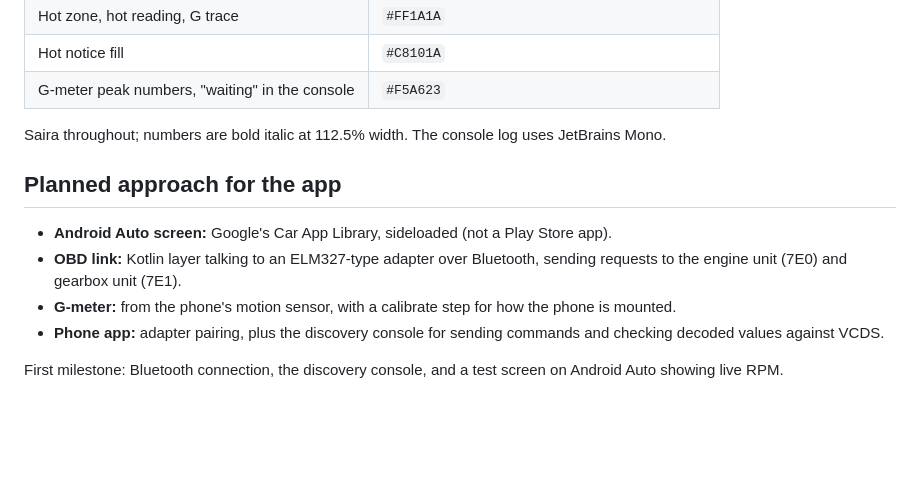
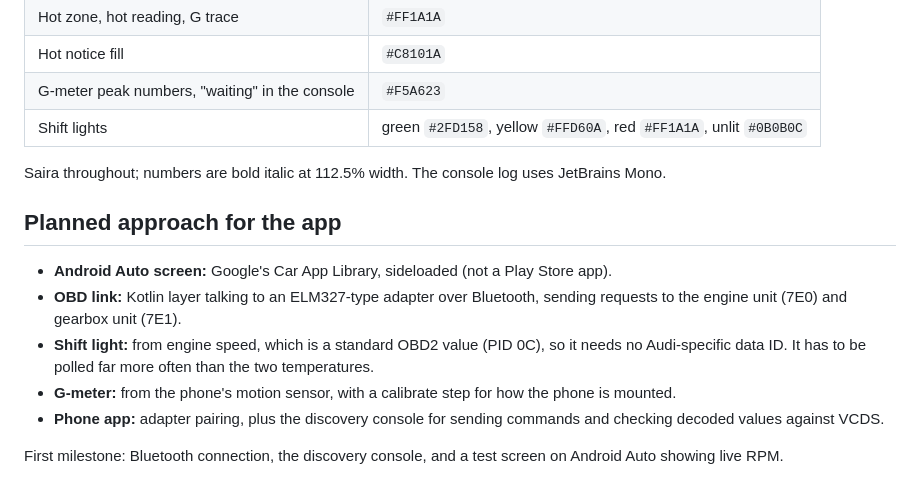
Before and after one commit to AndiS2112/RSMonitor, a Markdown page: README.md, the part around one of its changes. GitHub-like rendering; blank space fills up the shorter version.

```diff
--- a/README.md
+++ b/README.md
@@ -101,6 +120,7 @@ python3 tools/render_preview.py design design/preview
 | Hot zone, hot reading, G trace | `#FF1A1A` |
 | Hot notice fill | `#C8101A` |
 | G-meter peak numbers, "waiting" in the console | `#F5A623` |
+| Shift lights | green `#2FD158`, yellow `#FFD60A`, red `#FF1A1A`, unlit `#0B0B0C` |
 
 Saira throughout; numbers are bold italic at 112.5% width. The console log uses JetBrains Mono.
 
@@ -109,6 +129,8 @@ Saira throughout; numbers are bold italic at 112.5% width. The console log uses
 - **Android Auto screen:** Google's Car App Library, sideloaded (not a Play Store app).
 - **OBD link:** Kotlin layer talking to an ELM327-type adapter over Bluetooth, sending
   requests to the engine unit (7E0) and gearbox unit (7E1).
+- **Shift light:** from engine speed, which is a standard OBD2 value (PID 0C), so it needs no
+  Audi-specific data ID. It has to be polled far more often than the two temperatures.
 - **G-meter:** from the phone's motion sensor, with a calibrate step for how the phone is
   mounted.
 - **Phone app:** adapter pairing, plus the discovery console for sending commands and checking
```
Also changed, not shown: other parts of README.md (+23 -0 lines), design/preview/cold-start.png, design/preview/driving.png, design/preview/hot.png, 5 other files.
